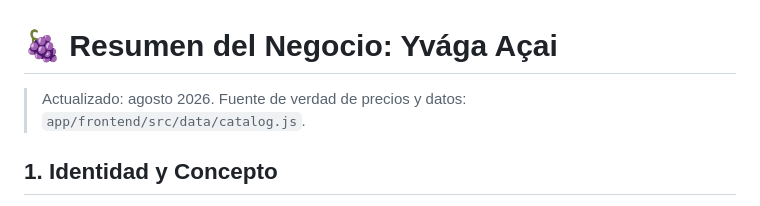
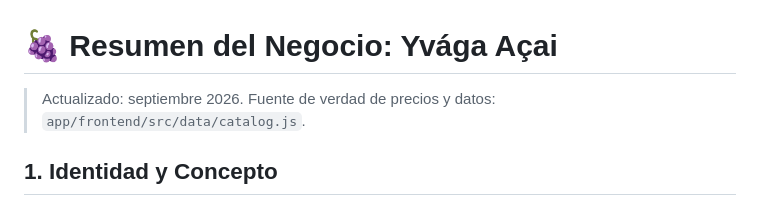
Before and after one commit to poravv/yvaga-acai, a Markdown page: docs/resumen-negocio.md, the part around the change. Drawn GitHub-style.

Commit message:
docs: fecha de actualización del resumen de negocio

```diff
--- a/docs/resumen-negocio.md
+++ b/docs/resumen-negocio.md
@@ -1,6 +1,6 @@
 # 🍇 Resumen del Negocio: Yvága Açai
 
-> Actualizado: agosto 2026. Fuente de verdad de precios y datos: `app/frontend/src/data/catalog.js`.
+> Actualizado: septiembre 2026. Fuente de verdad de precios y datos: `app/frontend/src/data/catalog.js`.
 
 ## 1. Identidad y Concepto
 
```
